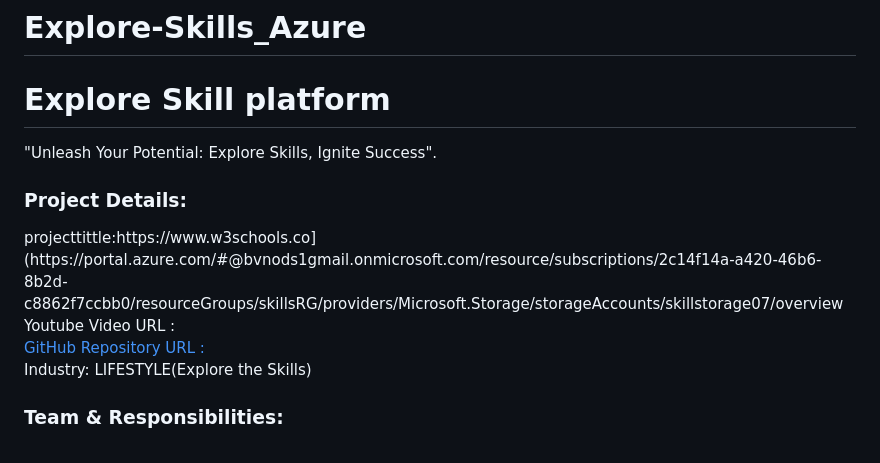
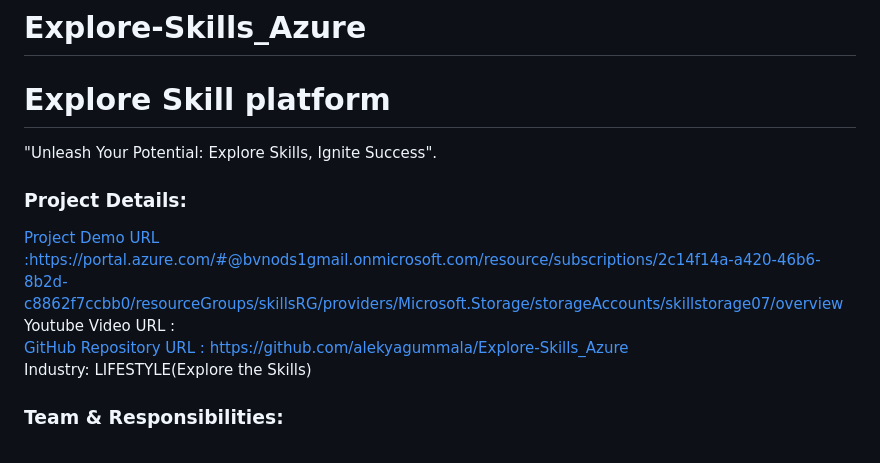
Before and after one commit to alekyagummala/Explore-Skills_Azure, a Markdown page: README.md, the part around the change. GitHub-like rendering.

```diff
--- a/README.md
+++ b/README.md
@@ -4,10 +4,10 @@
 "Unleash Your Potential: Explore Skills, Ignite Success".
 
 <h3>Project Details:</h3>
-projecttittle:https://www.w3schools.co](https://portal.azure.com/#@bvnods1gmail.onmicrosoft.com/resource/subscriptions/2c14f14a-a420-46b6-8b2d-c8862f7ccbb0/resourceGroups/skillsRG/providers/Microsoft.Storage/storageAccounts/skillstorage07/overview
-<!-- <a href="https://www.w3schools.co](https://portal.azure.com/#@bvnods1gmail.onmicrosoft.com/resource/subscriptions/2c14f14a-a420-46b6-8b2d-c8862f7ccbb0/resourceGroups/skillsRG/providers/Microsoft.Storage/storageAccounts/skillstorage07/overview">Project Demo URL : </a><br></br> -->
+
+<a href="https://www.w3schools.co](https://portal.azure.com/#@bvnods1gmail.onmicrosoft.com/resource/subscriptions/2c14f14a-a420-46b6-8b2d-c8862f7ccbb0/resourceGroups/skillsRG/providers/Microsoft.Storage/storageAccounts/skillstorage07/overview">Project Demo URL :https://portal.azure.com/#@bvnods1gmail.onmicrosoft.com/resource/subscriptions/2c14f14a-a420-46b6-8b2d-c8862f7ccbb0/resourceGroups/skillsRG/providers/Microsoft.Storage/storageAccounts/skillstorage07/overview </a><br></br>
 Youtube Video URL :  <br></br>
-<a href="https://github.com/alekyagummala/Explore-Skills_Azure">GitHub Repository URL :</a> <br></br>
+<a href="https://github.com/alekyagummala/Explore-Skills_Azure">GitHub Repository URL : https://github.com/alekyagummala/Explore-Skills_Azure</a> <br></br>
 Industry: LIFESTYLE(Explore the Skills)
 
 <h3>Team & Responsibilities:</h3><br>
```
